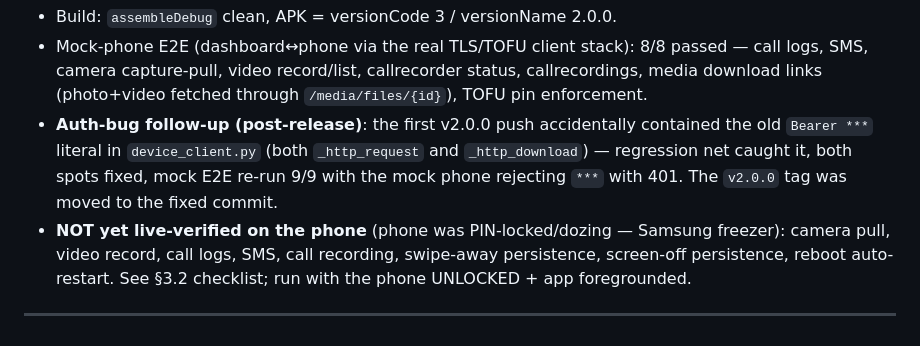
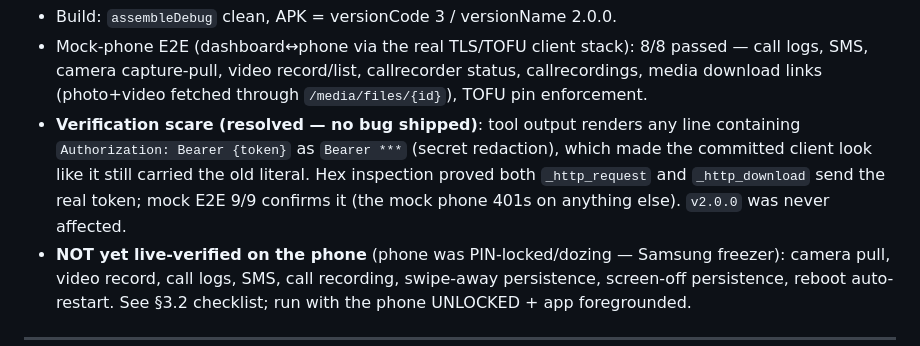
Before and after one commit to SaptodeepSarkar/Artemis, a Markdown page: docs/AGENT_HANDOFF.md, the part around the change. Rendered like a GitHub page.

Commit message:
docs(handoff): correct v2.0.0 verification note — Bearer redaction scare, no bug shipped

```diff
--- a/docs/AGENT_HANDOFF.md
+++ b/docs/AGENT_HANDOFF.md
@@ -204,11 +204,12 @@ Verified:
   8/8 passed — call logs, SMS, camera capture-pull, video record/list,
   callrecorder status, callrecordings, media download links (photo+video
   fetched through `/media/files/{id}`), TOFU pin enforcement.
-- **Auth-bug follow-up (post-release)**: the first v2.0.0 push accidentally
-  contained the old `Bearer ***` literal in `device_client.py` (both
-  `_http_request` and `_http_download`) — regression net caught it, both
-  spots fixed, mock E2E re-run 9/9 with the mock phone rejecting `***`
-  with 401. The `v2.0.0` tag was moved to the fixed commit.
+- **Verification scare (resolved — no bug shipped)**: tool output renders any
+  line containing `Authorization: Bearer {token}` as `Bearer ***` (secret
+  redaction), which made the committed client look like it still carried the
+  old literal. Hex inspection proved both `_http_request` and
+  `_http_download` send the real token; mock E2E 9/9 confirms it (the mock
+  phone 401s on anything else). `v2.0.0` was never affected.
 - **NOT yet live-verified on the phone** (phone was PIN-locked/dozing —
   Samsung freezer): camera pull, video record, call logs, SMS, call
   recording, swipe-away persistence, screen-off persistence, reboot
```
